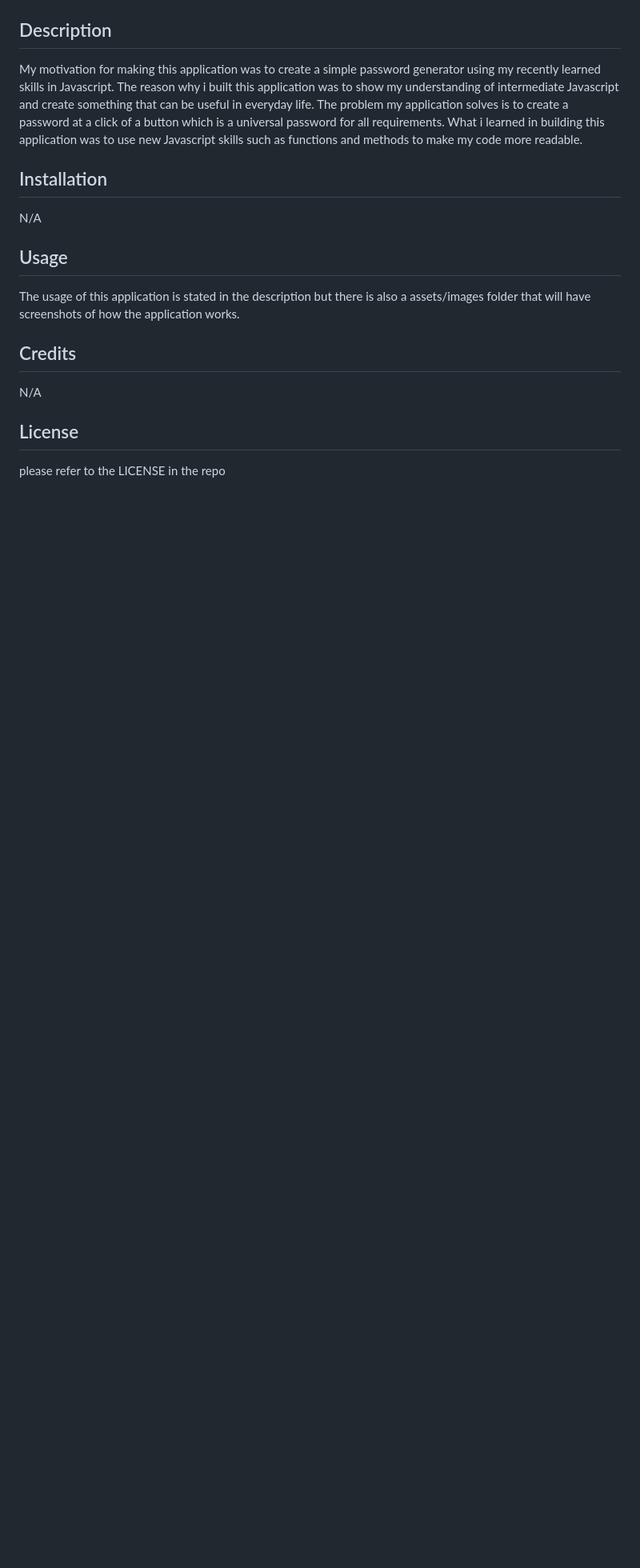
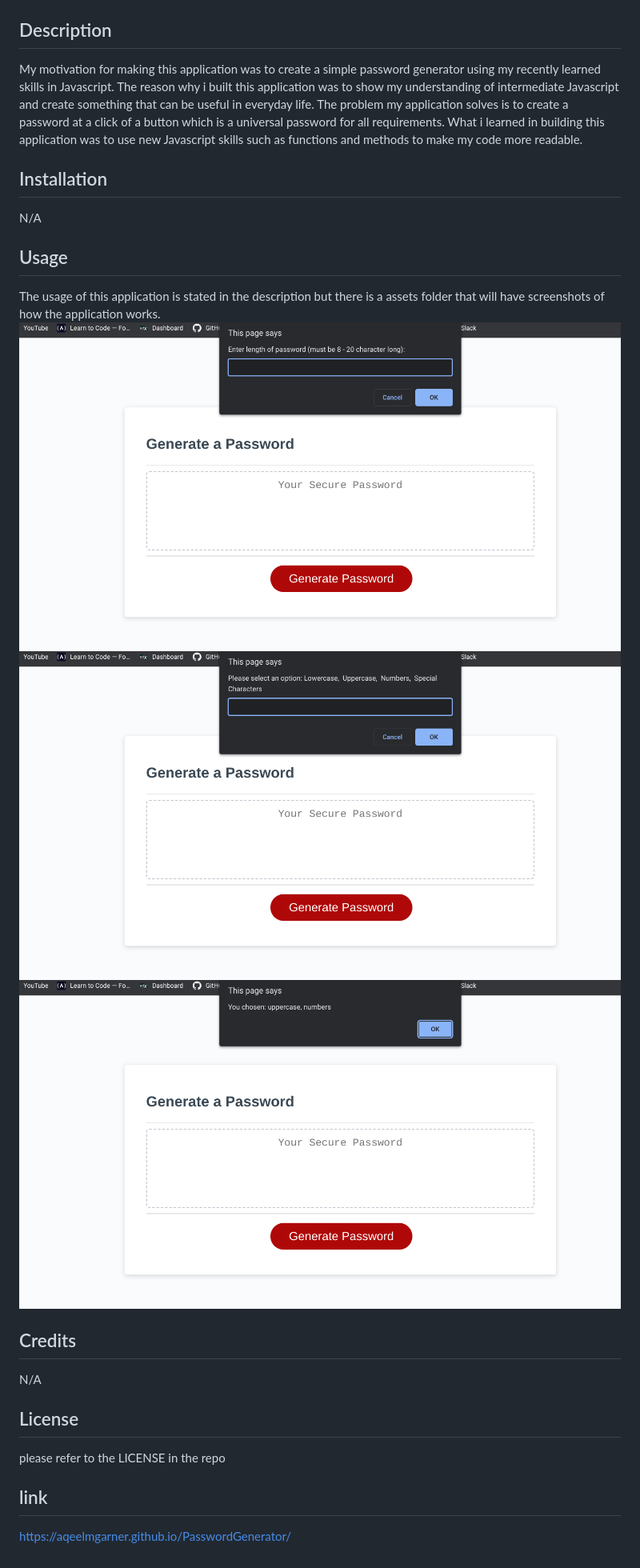
Before and after one commit to AqeelMGarner/PasswordGenerator, a Markdown page: README.md, the part around the change. Shown: that part at 80% size. Drawn GitHub-style; pictures changed too: assets/Screenshot 2023-03-19 10.09.28.png (added), assets/Screenshot 2023-03-19 10.09.37.png (added), assets/Screenshot 2023-03-19 10.09.59.png (added); blank space fills up the shorter version.

Commit message:
fixed syntax

```diff
--- a/README.md
+++ b/README.md
@@ -10,7 +10,10 @@ N/A
 
 ## Usage
 
-The usage of this application is stated in the description but there is also a assets/images folder that will have screenshots of how the application works.
+The usage of this application is stated in the description but there is a assets folder that will have screenshots of how the application works.
+![alt text](assets/Screenshot%202023-03-19%2010.09.28.png)
+![alt text](assets/Screenshot%202023-03-19%2010.09.37.png)
+![alt text](assets/Screenshot%202023-03-19%2010.09.59.png)
 
 ## Credits
 
@@ -19,3 +22,6 @@ N/A
 ## License
 
 please refer to the LICENSE in the repo
+
+## link
+https://aqeelmgarner.github.io/PasswordGenerator/
```
Also changed, not shown: 1 other file.
